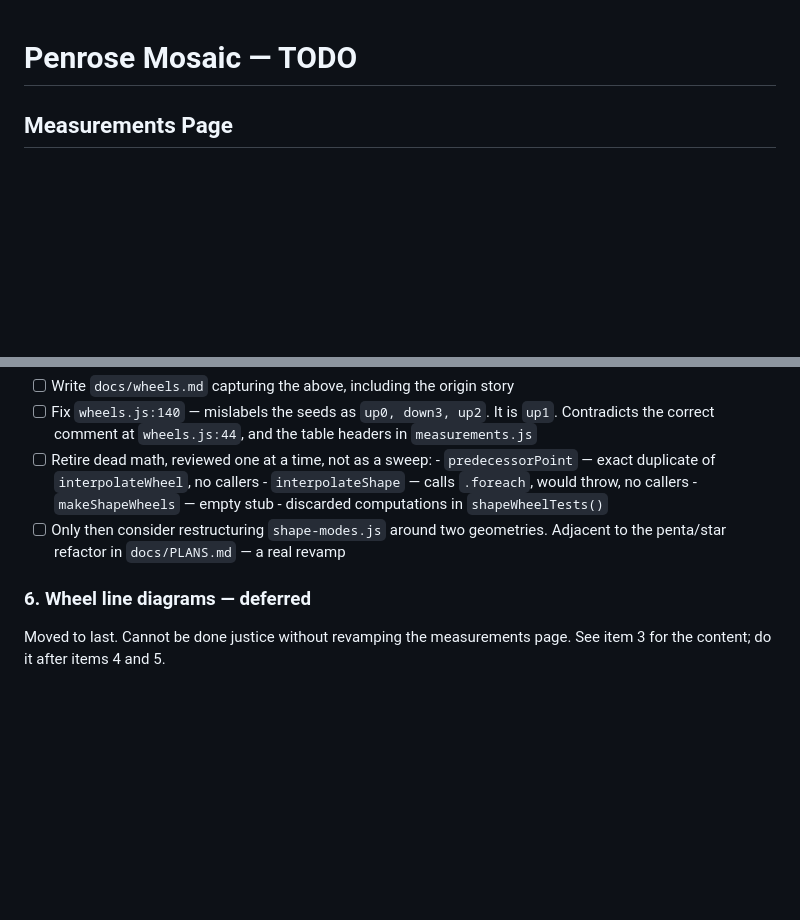
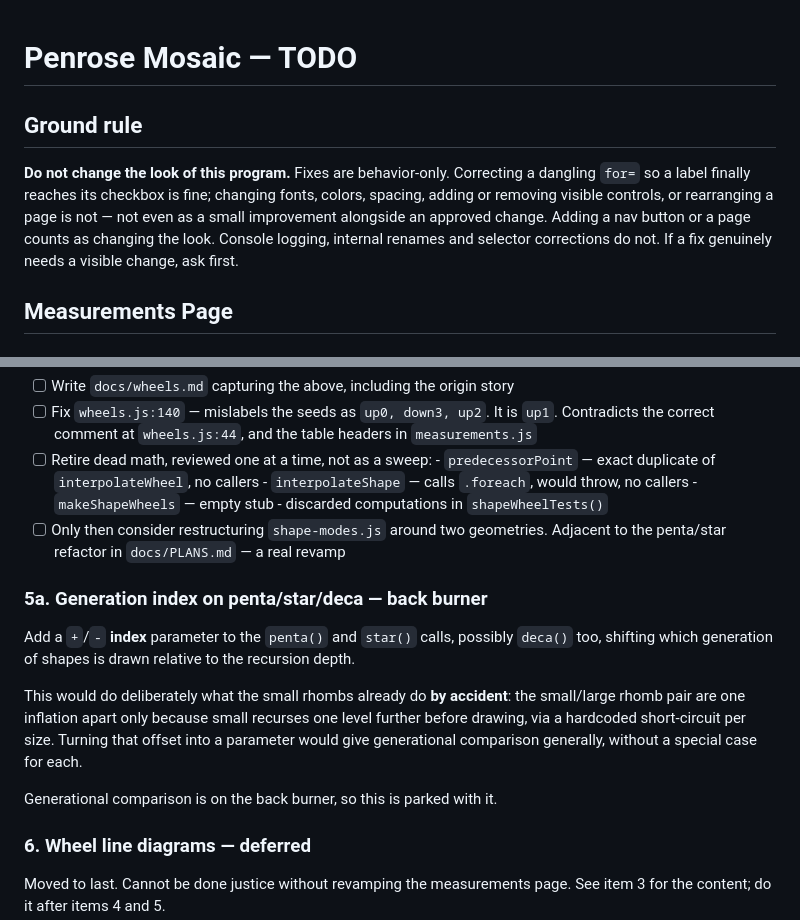
Before and after one commit to Jakeoil/penrose-mosaic, a Markdown page: TODO.md, 2 parts joined by grey strips. Rendered like a GitHub page; blank space fills up the shorter version.

Commit message:
TODO: record the ground rule and the generation index idea
Ground rule at the top: do not change the look of this program. Fixes are
behavior-only.

Item 5a: a +/- generation index on penta/star/deca would do deliberately
what the small rhombs do by accident -- they are one inflation apart only
because small recurses a level further via a hardcoded short-circuit.
Parked with generational comparison on the back burner.

Co-Authored-By: Claude Opus 5 <noreply@anthropic.com>

```diff
--- a/TODO.md
+++ b/TODO.md
@@ -1,4 +1,14 @@
 # Penrose Mosaic — TODO
+
+## Ground rule
+
+**Do not change the look of this program.** Fixes are behavior-only. Correcting a
+dangling `for=` so a label finally reaches its checkbox is fine; changing fonts,
+colors, spacing, adding or removing visible controls, or rearranging a page is
+not — not even as a small improvement alongside an approved change. Adding a nav
+button or a page counts as changing the look. Console logging, internal renames
+and selector corrections do not. If a fix genuinely needs a visible change, ask
+first.
 
 ## Measurements Page
 
@@ -225,6 +235,19 @@ real one.
 - [ ] Only then consider restructuring `shape-modes.js` around two geometries.
       Adjacent to the penta/star refactor in `docs/PLANS.md` — a real revamp
 
+### 5a. Generation index on penta/star/deca — back burner
+Add a `+`/`-` **index** parameter to the `penta()` and `star()` calls, possibly
+`deca()` too, shifting which generation of shapes is drawn relative to the
+recursion depth.
+
+This would do deliberately what the small rhombs already do **by accident**: the
+small/large rhomb pair are one inflation apart only because small recurses one
+level further before drawing, via a hardcoded short-circuit per size. Turning
+that offset into a parameter would give generational comparison generally,
+without a special case for each.
+
+Generational comparison is on the back burner, so this is parked with it.
+
 ### 6. Wheel line diagrams — deferred
 Moved to last. Cannot be done justice without revamping the measurements page.
 See item 3 for the content; do it after items 4 and 5.
```
